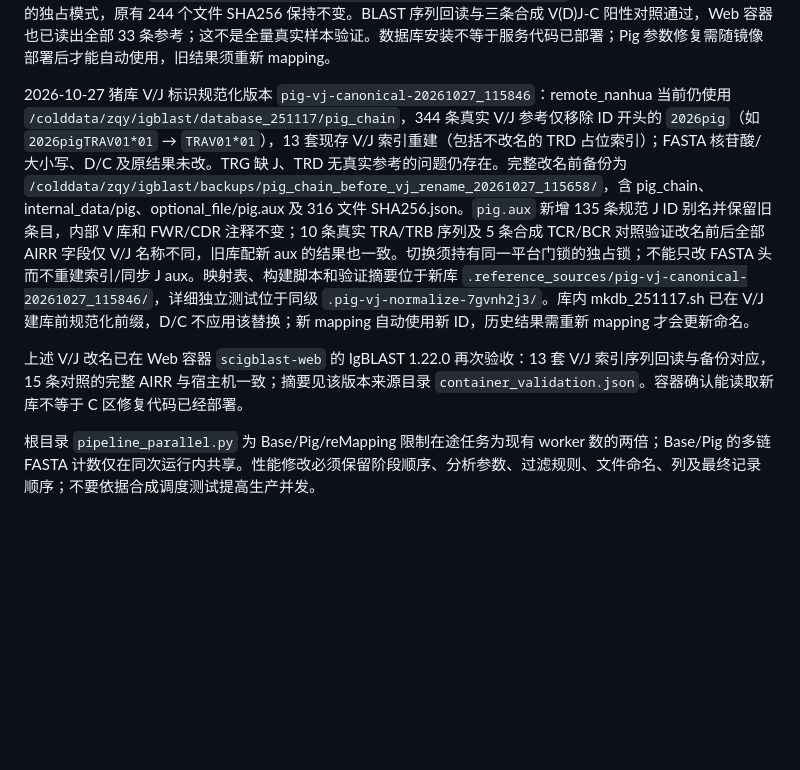
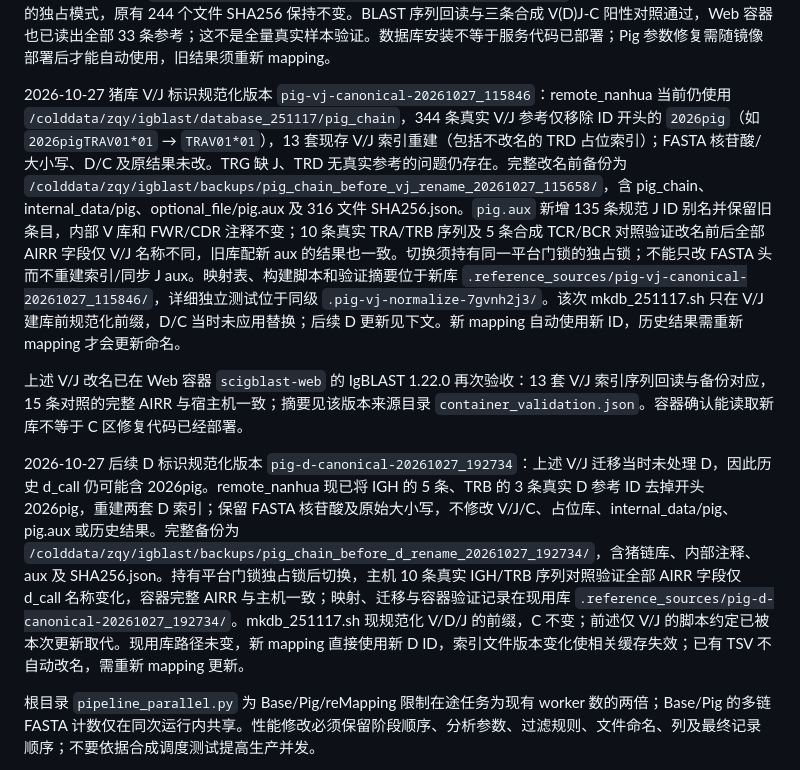
Before and after one commit to zqywuxie/SCigblast, a Markdown page: AGENT.md, the part around the change. Drawn GitHub-style; blank space fills up the shorter version.

```diff
--- a/AGENT.md
+++ b/AGENT.md
@@ -34,9 +34,11 @@ Pig 的 05 IgBLAST 对存在的链专属 C 库传 `-c_region_db .../pig_gl_<CHAI
 
 remote_nanhua 已安装 BCR C 库版本 `imgt-sus-scrofa-C-20261027`：`/colddata/zqy/igblast/database_251117/pig_chain/{IGH,IGK,IGL}/pig_gl_<CHAIN>_C`，分别 29、2、2 条；FASTA 为各目录 IGHC.fasta、IGKC.fasta、IGLC.fasta。每个功能性等位基因一个规范 ID，有官方完整剪接记录时优先分泌型；IGH 22 条来自该剪接导出，另 7 条仅使用官方完整单外显子作部分 C 区参考，不能称其全长：IGHD*04(CH1)、IGHG4*01(CH1)、IGHG4*02(CH2)、IGHG5-1*03(CH1)、IGHG5-2*01/02(CH1)、IGHG6-2*03(CH1)。每链 `pig_gl_<CHAIN>_C.provenance.json` 保存原始头、来源登录号、外显子范围、partial_constant_region 和序列 SHA256；保留 IMGT 明示的补齐 N，不推造未测序区。原始导出、准备/测试/安装脚本及报告位于 `pig_chain/.reference_sources/bcr_C_20261027_a8b8497e/`。发布持有平台共享资源门锁的独占模式，原有 244 个文件 SHA256 保持不变。BLAST 序列回读与三条合成 V(D)J-C 阳性对照通过，Web 容器也已读出全部 33 条参考；这不是全量真实样本验证。数据库安装不等于服务代码已部署；Pig 参数修复需随镜像部署后才能自动使用，旧结果须重新 mapping。
 
-2026-10-27 猪库 V/J 标识规范化版本 `pig-vj-canonical-20261027_115846`：remote_nanhua 当前仍使用 `/colddata/zqy/igblast/database_251117/pig_chain`，344 条真实 V/J 参考仅移除 ID 开头的 `2026pig`（如 `2026pigTRAV01*01` → `TRAV01*01`），13 套现存 V/J 索引重建（包括不改名的 TRD 占位索引）；FASTA 核苷酸/大小写、D/C 及原结果未改。TRG 缺 J、TRD 无真实参考的问题仍存在。完整改名前备份为 `/colddata/zqy/igblast/backups/pig_chain_before_vj_rename_20261027_115658/`，含 pig_chain、internal_data/pig、optional_file/pig.aux 及 316 文件 SHA256.json。`pig.aux` 新增 135 条规范 J ID 别名并保留旧条目，内部 V 库和 FWR/CDR 注释不变；10 条真实 TRA/TRB 序列及 5 条合成 TCR/BCR 对照验证改名前后全部 AIRR 字段仅 V/J 名称不同，旧库配新 aux 的结果也一致。切换须持有同一平台门锁的独占锁；不能只改 FASTA 头而不重建索引/同步 J aux。映射表、构建脚本和验证摘要位于新库 `.reference_sources/pig-vj-canonical-20261027_115846/`，详细独立测试位于同级 `.pig-vj-normalize-7gvnh2j3/`。库内 mkdb_251117.sh 已在 V/J 建库前规范化前缀，D/C 不应用该替换；新 mapping 自动使用新 ID，历史结果需重新 mapping 才会更新命名。
+2026-10-27 猪库 V/J 标识规范化版本 `pig-vj-canonical-20261027_115846`：remote_nanhua 当前仍使用 `/colddata/zqy/igblast/database_251117/pig_chain`，344 条真实 V/J 参考仅移除 ID 开头的 `2026pig`（如 `2026pigTRAV01*01` → `TRAV01*01`），13 套现存 V/J 索引重建（包括不改名的 TRD 占位索引）；FASTA 核苷酸/大小写、D/C 及原结果未改。TRG 缺 J、TRD 无真实参考的问题仍存在。完整改名前备份为 `/colddata/zqy/igblast/backups/pig_chain_before_vj_rename_20261027_115658/`，含 pig_chain、internal_data/pig、optional_file/pig.aux 及 316 文件 SHA256.json。`pig.aux` 新增 135 条规范 J ID 别名并保留旧条目，内部 V 库和 FWR/CDR 注释不变；10 条真实 TRA/TRB 序列及 5 条合成 TCR/BCR 对照验证改名前后全部 AIRR 字段仅 V/J 名称不同，旧库配新 aux 的结果也一致。切换须持有同一平台门锁的独占锁；不能只改 FASTA 头而不重建索引/同步 J aux。映射表、构建脚本和验证摘要位于新库 `.reference_sources/pig-vj-canonical-20261027_115846/`，详细独立测试位于同级 `.pig-vj-normalize-7gvnh2j3/`。该次 mkdb_251117.sh 只在 V/J 建库前规范化前缀，D/C 当时未应用替换；后续 D 更新见下文。新 mapping 自动使用新 ID，历史结果需重新 mapping 才会更新命名。
 
 上述 V/J 改名已在 Web 容器 `scigblast-web` 的 IgBLAST 1.22.0 再次验收：13 套 V/J 索引序列回读与备份对应，15 条对照的完整 AIRR 与宿主机一致；摘要见该版本来源目录 `container_validation.json`。容器确认能读取新库不等于 C 区修复代码已经部署。
+
+2026-10-27 后续 D 标识规范化版本 `pig-d-canonical-20261027_192734`：上述 V/J 迁移当时未处理 D，因此历史 d_call 仍可能含 2026pig。remote_nanhua 现已将 IGH 的 5 条、TRB 的 3 条真实 D 参考 ID 去掉开头 2026pig，重建两套 D 索引；保留 FASTA 核苷酸及原始大小写，不修改 V/J/C、占位库、internal_data/pig、pig.aux 或历史结果。完整备份为 `/colddata/zqy/igblast/backups/pig_chain_before_d_rename_20261027_192734/`，含猪链库、内部注释、aux 及 SHA256.json。持有平台门锁独占锁后切换，主机 10 条真实 IGH/TRB 序列对照验证全部 AIRR 字段仅 d_call 名称变化，容器完整 AIRR 与主机一致；映射、迁移与容器验证记录在现用库 `.reference_sources/pig-d-canonical-20261027_192734/`。mkdb_251117.sh 现规范化 V/D/J 的前缀，C 不变；前述仅 V/J 的脚本约定已被本次更新取代。现用库路径未变，新 mapping 直接使用新 D ID，索引文件版本变化使相关缓存失效；已有 TSV 不自动改名，需重新 mapping 更新。
 
 根目录 `pipeline_parallel.py` 为 Base/Pig/reMapping 限制在途任务为现有 worker 数的两倍；Base/Pig 的多链 FASTA 计数仅在同次运行内共享。性能修改必须保留阶段顺序、分析参数、过滤规则、文件命名、列及最终记录顺序；不要依据合成调度测试提高生产并发。
 
```
Also changed, not shown: web/README.md (+2 -0 lines).
